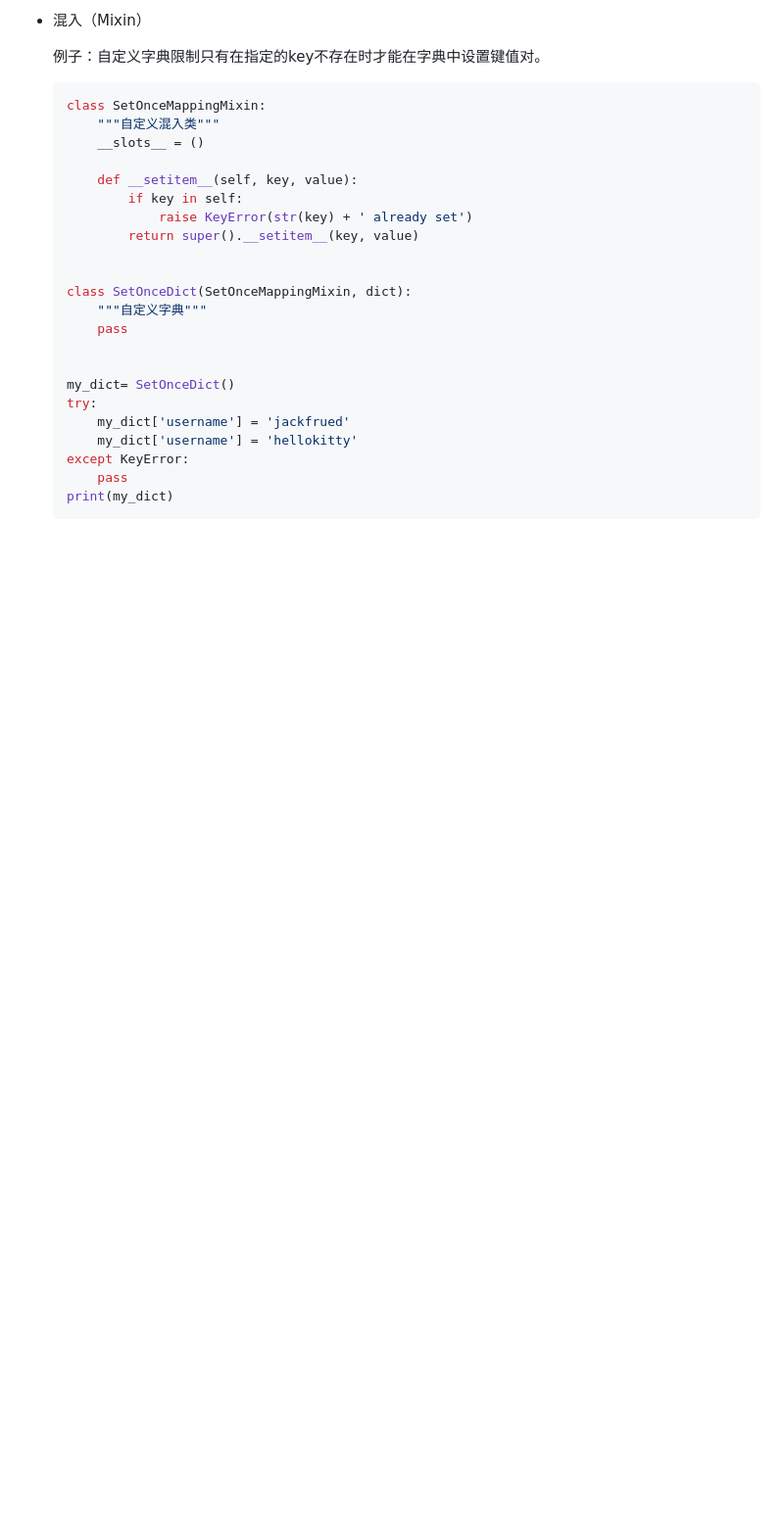
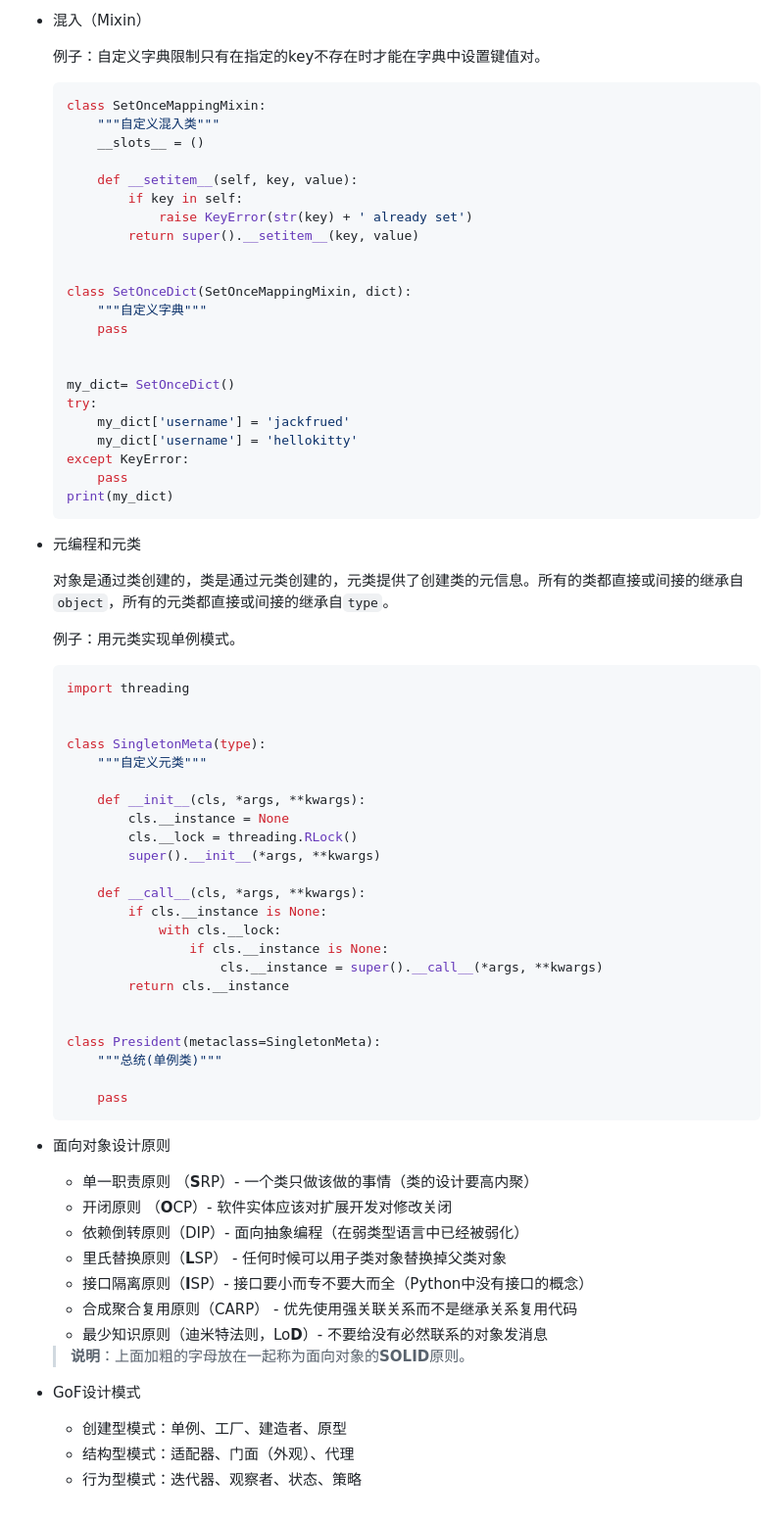
Before and after one commit to ditaokeji/python-learn, a Markdown page: Day16-20/16-20.python语言进阶.md, the part around the change. Shown: that part at 98% size. GitHub-like rendering; blank space fills up the shorter version.

Commit message:
feat： day20

````diff
--- a/Day16-20/16-20.python语言进阶.md
+++ b/Day16-20/16-20.python语言进阶.md
@@ -842,3 +842,53 @@ class Programmer(Employee):
       pass
   print(my_dict)
   ```
+
+- 元编程和元类
+
+  对象是通过类创建的，类是通过元类创建的，元类提供了创建类的元信息。所有的类都直接或间接的继承自`object`，所有的元类都直接或间接的继承自`type`。
+
+  例子：用元类实现单例模式。
+
+  ```Python
+  import threading
+
+
+  class SingletonMeta(type):
+      """自定义元类"""
+
+      def __init__(cls, *args, **kwargs):
+          cls.__instance = None
+          cls.__lock = threading.RLock()
+          super().__init__(*args, **kwargs)
+
+      def __call__(cls, *args, **kwargs):
+          if cls.__instance is None:
+              with cls.__lock:
+                  if cls.__instance is None:
+                      cls.__instance = super().__call__(*args, **kwargs)
+          return cls.__instance
+
+
+  class President(metaclass=SingletonMeta):
+      """总统(单例类)"""
+
+      pass
+  ```
+
+- 面向对象设计原则
+
+  - 单一职责原则 （**S**RP）- 一个类只做该做的事情（类的设计要高内聚）
+  - 开闭原则 （**O**CP）- 软件实体应该对扩展开发对修改关闭
+  - 依赖倒转原则（DIP）- 面向抽象编程（在弱类型语言中已经被弱化）
+  - 里氏替换原则（**L**SP） - 任何时候可以用子类对象替换掉父类对象
+  - 接口隔离原则（**I**SP）- 接口要小而专不要大而全（Python中没有接口的概念）
+  - 合成聚合复用原则（CARP） - 优先使用强关联关系而不是继承关系复用代码
+  - 最少知识原则（迪米特法则，Lo**D**）- 不要给没有必然联系的对象发消息
+
+  > **说明**：上面加粗的字母放在一起称为面向对象的**SOLID**原则。
+
+- GoF设计模式
+
+  - 创建型模式：单例、工厂、建造者、原型
+  - 结构型模式：适配器、门面（外观）、代理
+  - 行为型模式：迭代器、观察者、状态、策略
````
